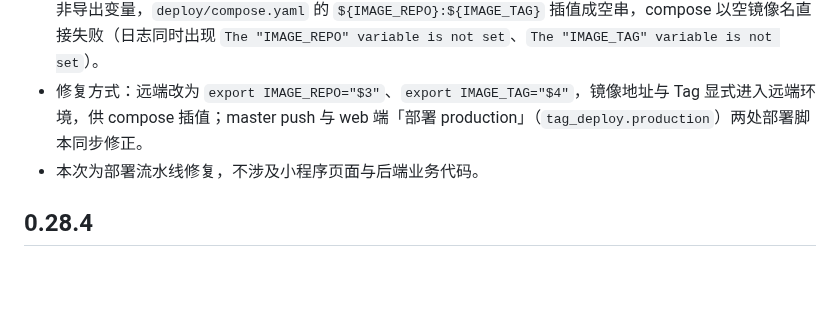
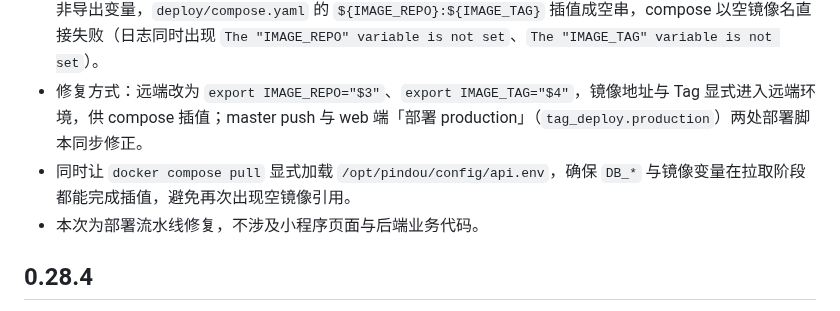
Before and after one commit to Adrian-Cai/pindou-studio, a Markdown page: docs/releases/CHANGELOG.md, the part around the change. Rendered like a GitHub page; blank space fills up the shorter version.

Commit message:
fix(ci): load deployment env during compose pull

```diff
--- a/docs/releases/CHANGELOG.md
+++ b/docs/releases/CHANGELOG.md
@@ -11,6 +11,7 @@
 
 - 修复 CNB 流水线生产部署失败（`unable to get image ':': Error response from daemon: invalid reference format`）：根因是上一版把部署脚本改为 `ssh ... sh -s -- <参数> <<'REMOTE'` heredoc 传参时，远端只写了 `IMAGE_REPO="$3"`、`IMAGE_TAG="$4"`，没有 `export`。远端 `docker compose` 读不到这两个非导出变量，`deploy/compose.yaml` 的 `${IMAGE_REPO}:${IMAGE_TAG}` 插值成空串，compose 以空镜像名直接失败（日志同时出现 `The "IMAGE_REPO" variable is not set`、`The "IMAGE_TAG" variable is not set`）。
 - 修复方式：远端改为 `export IMAGE_REPO="$3"`、`export IMAGE_TAG="$4"`，镜像地址与 Tag 显式进入远端环境，供 compose 插值；master push 与 web 端「部署 production」（`tag_deploy.production`）两处部署脚本同步修正。
+- 同时让 `docker compose pull` 显式加载 `/opt/pindou/config/api.env`，确保 `DB_*` 与镜像变量在拉取阶段都能完成插值，避免再次出现空镜像引用。
 - 本次为部署流水线修复，不涉及小程序页面与后端业务代码。
 
 ## 0.28.4
```
